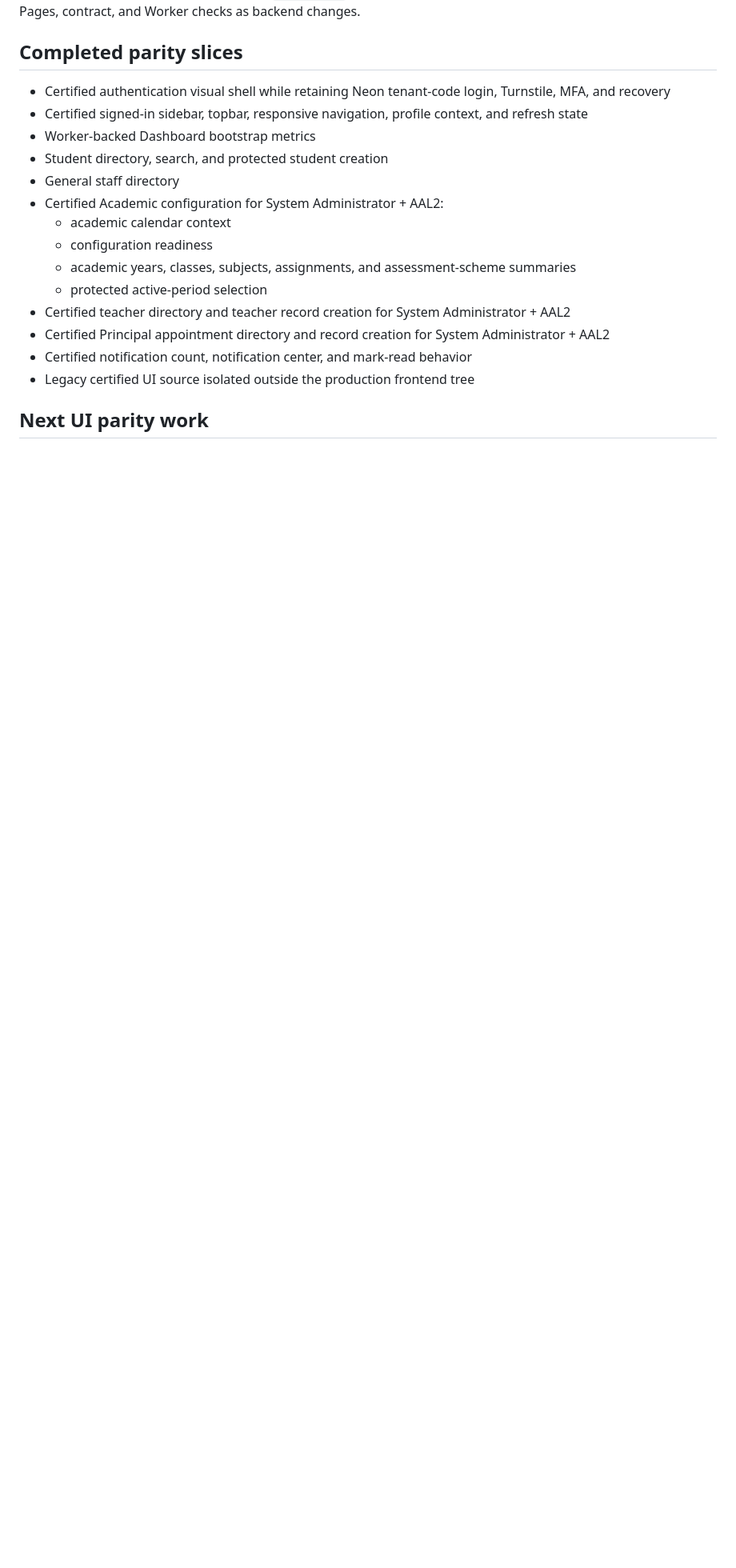
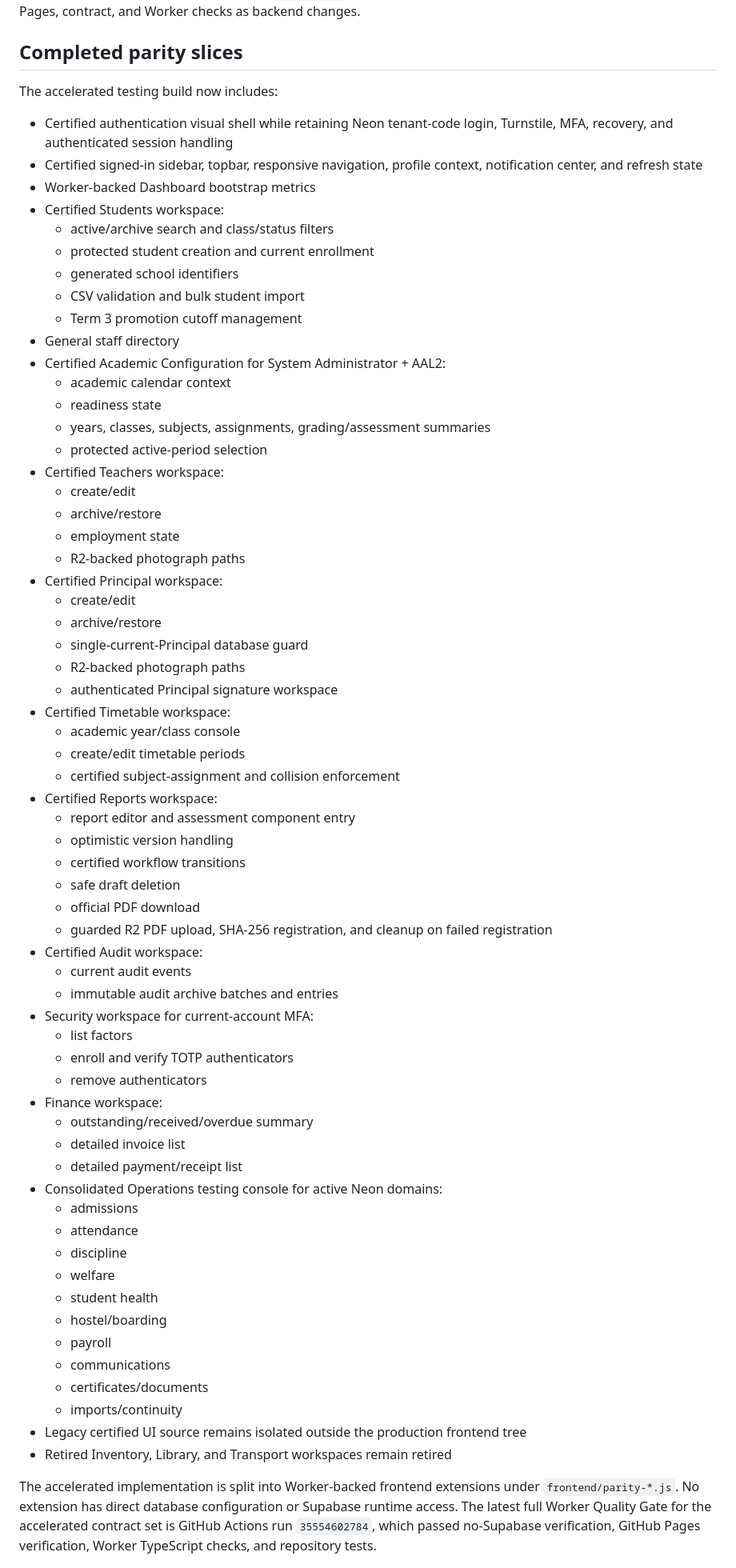
Before and after one commit to owusuduahephraim1/Edusentia-Enterprise-Neon-Edition, a Markdown page: docs/CERTIFIED_UI_PARITY.md, the part around one of its changes. Shown at 80% size. Drawn GitHub-style; blank space fills up the shorter version.

Commit message:
Record accelerated testing-build checkpoint

```diff
--- a/docs/CERTIFIED_UI_PARITY.md
+++ b/docs/CERTIFIED_UI_PARITY.md
@@ -16,20 +16,69 @@ The full quality workflow is path-gated on `frontend/**`, so frontend-only chang
 
 ## Completed parity slices
 
-- Certified authentication visual shell while retaining Neon tenant-code login, Turnstile, MFA, and recovery
-- Certified signed-in sidebar, topbar, responsive navigation, profile context, and refresh state
+The accelerated testing build now includes:
+
+- Certified authentication visual shell while retaining Neon tenant-code login, Turnstile, MFA, recovery, and authenticated session handling
+- Certified signed-in sidebar, topbar, responsive navigation, profile context, notification center, and refresh state
 - Worker-backed Dashboard bootstrap metrics
-- Student directory, search, and protected student creation
+- Certified Students workspace:
+  - active/archive search and class/status filters
+  - protected student creation and current enrollment
+  - generated school identifiers
+  - CSV validation and bulk student import
+  - Term 3 promotion cutoff management
 - General staff directory
-- Certified Academic configuration for System Administrator + AAL2:
+- Certified Academic Configuration for System Administrator + AAL2:
   - academic calendar context
-  - configuration readiness
-  - academic years, classes, subjects, assignments, and assessment-scheme summaries
+  - readiness state
+  - years, classes, subjects, assignments, grading/assessment summaries
   - protected active-period selection
-- Certified teacher directory and teacher record creation for System Administrator + AAL2
-- Certified Principal appointment directory and record creation for System Administrator + AAL2
-- Certified notification count, notification center, and mark-read behavior
-- Legacy certified UI source isolated outside the production frontend tree
+- Certified Teachers workspace:
+  - create/edit
+  - archive/restore
+  - employment state
+  - R2-backed photograph paths
+- Certified Principal workspace:
+  - create/edit
+  - archive/restore
+  - single-current-Principal database guard
+  - R2-backed photograph paths
+  - authenticated Principal signature workspace
+- Certified Timetable workspace:
+  - academic year/class console
+  - create/edit timetable periods
+  - certified subject-assignment and collision enforcement
+- Certified Reports workspace:
+  - report editor and assessment component entry
+  - optimistic version handling
+  - certified workflow transitions
+  - safe draft deletion
+  - official PDF download
+  - guarded R2 PDF upload, SHA-256 registration, and cleanup on failed registration
+- Certified Audit workspace:
+  - current audit events
+  - immutable audit archive batches and entries
+- Security workspace for current-account MFA:
+  - list factors
+  - enroll and verify TOTP authenticators
+  - remove authenticators
+- Finance workspace:
+  - outstanding/received/overdue summary
+  - detailed invoice list
+  - detailed payment/receipt list
+- Consolidated Operations testing console for active Neon domains:
+  - admissions
+  - attendance
+  - discipline
+  - welfare
+  - student health
+  - hostel/boarding
+  - payroll
+  - communications
+  - certificates/documents
+  - imports/continuity
+- Legacy certified UI source remains isolated outside the production frontend tree
+- Retired Inventory, Library, and Transport workspaces remain retired
 
-## Next UI parity work
+The accelerated implementation is split into Worker-backed frontend extensions under `frontend/parity-*.js`. No extension has direct database configuration or Supabase runtime access. The latest full Worker Quality Gate for the accelerated contract set is GitHub Actions run `35554602784`, which passed no-Supabase verification, GitHub Pages verification, Worker TypeScript checks, and repository tests.
 
```
Also changed, not shown: other parts of docs/CERTIFIED_UI_PARITY.md (+14 -9 lines).
